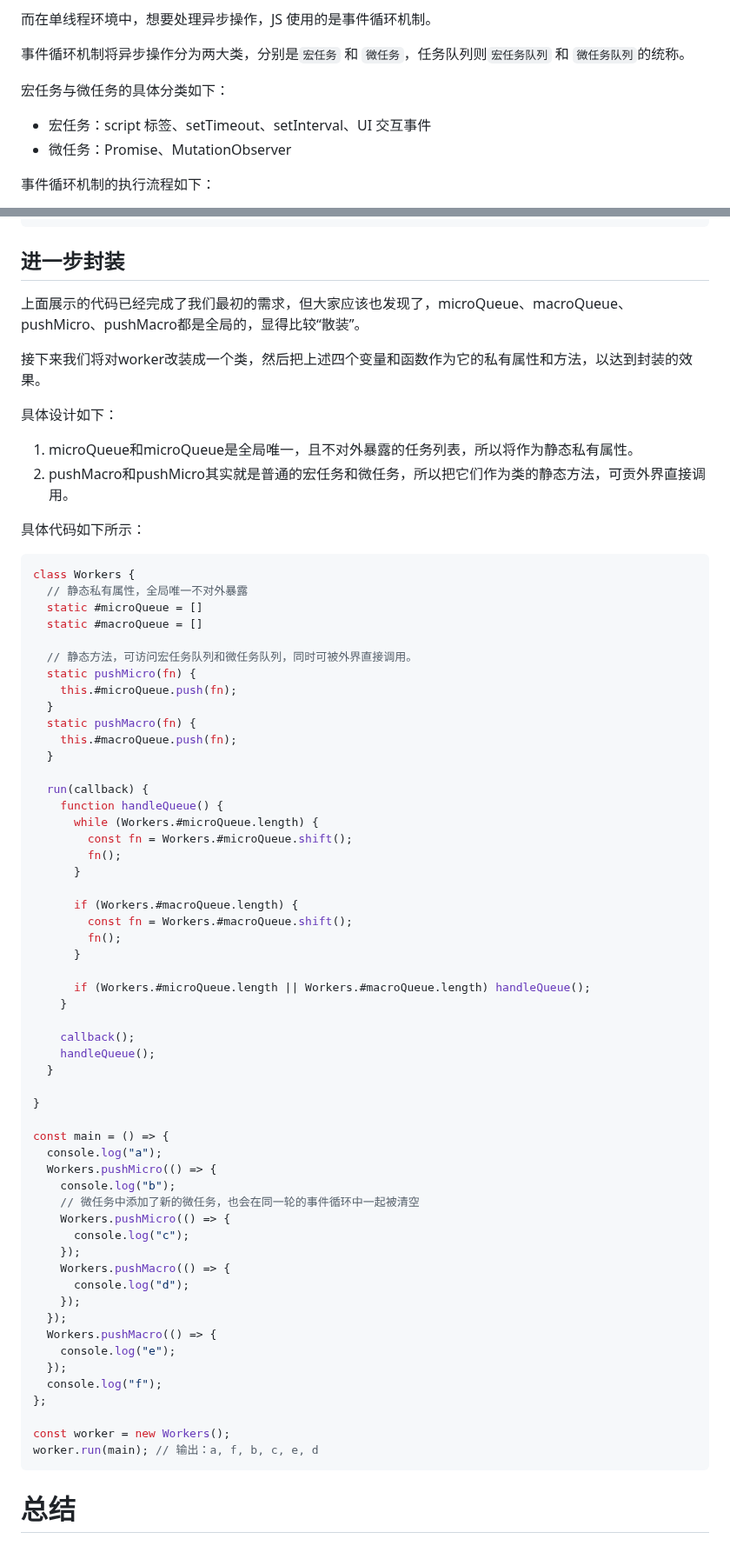
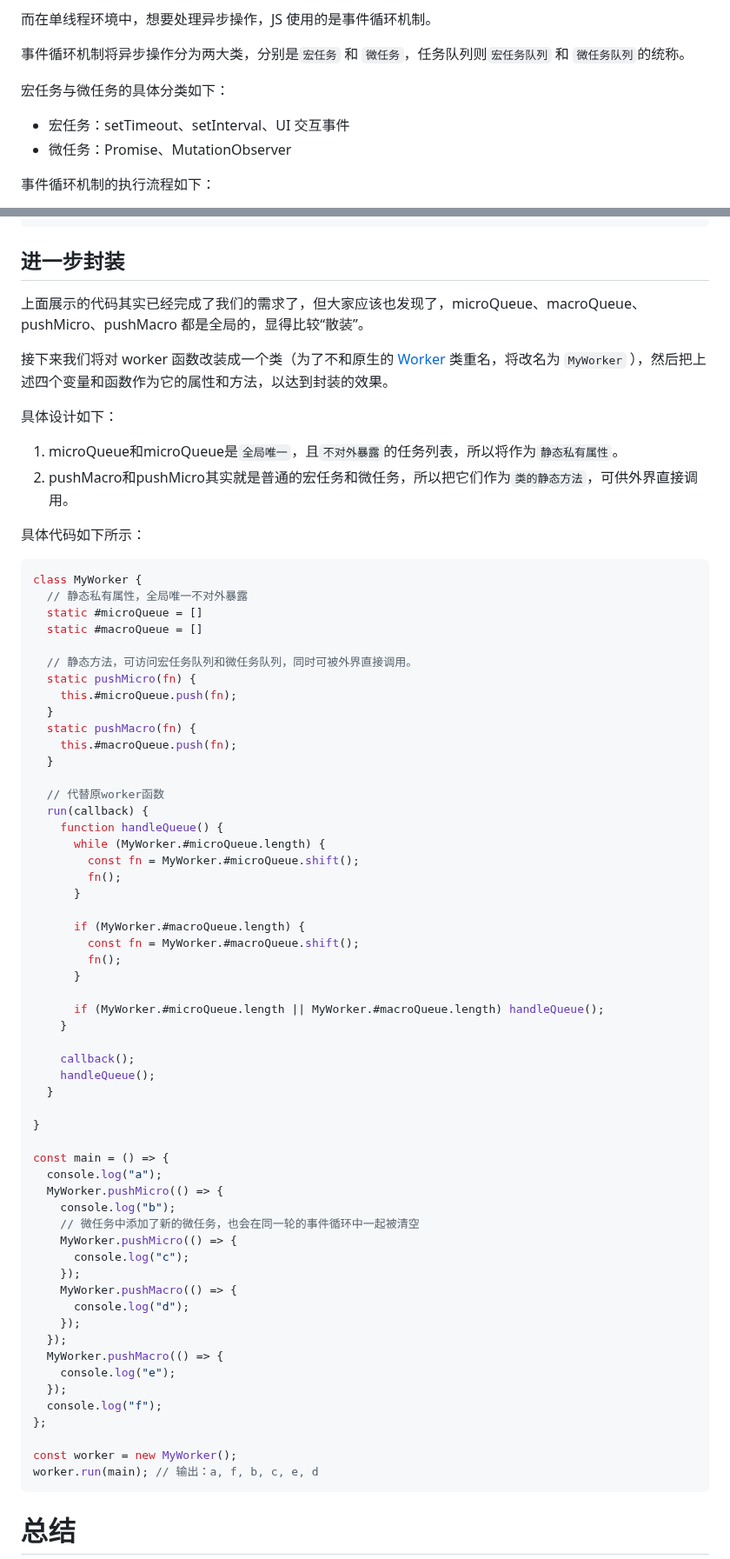
Before and after one commit to lrhhaha/study-notes, a Markdown page: frontend/JS/模拟任务队列机制.md, 2 parts joined by grey strips. Shown at 87% size. Rendered like a GitHub page.

Commit message:
完善任务队列机制

````diff
--- a/frontend/JS/模拟任务队列机制.md
+++ b/frontend/JS/模拟任务队列机制.md
@@ -14,7 +14,7 @@ JS 在设计之初的目的是用于操作 DOM，为了避免多个线程同时
 
 宏任务与微任务的具体分类如下：
 
-- 宏任务：script 标签、setTimeout、setInterval、UI 交互事件
+- 宏任务：setTimeout、setInterval、UI 交互事件
 - 微任务：Promise、MutationObserver
 
 事件循环机制的执行流程如下：
@@ -249,17 +249,17 @@ worker(main); // 输出：a, f, b, c, e, d
 ```
 
 ## 进一步封装
-上面展示的代码已经完成了我们最初的需求，但大家应该也发现了，microQueue、macroQueue、pushMicro、pushMacro都是全局的，显得比较“散装”。
+上面展示的代码其实已经完成了我们的需求了，但大家应该也发现了，microQueue、macroQueue、pushMicro、pushMacro 都是全局的，显得比较“散装”。
 
-接下来我们将对worker改装成一个类，然后把上述四个变量和函数作为它的私有属性和方法，以达到封装的效果。
+接下来我们将对 worker 函数改装成一个类（为了不和原生的 [Worker](https://developer.mozilla.org/zh-CN/docs/Web/API/Worker/Worker) 类重名，将改名为 `MyWorker` ），然后把上述四个变量和函数作为它的属性和方法，以达到封装的效果。
 
 具体设计如下：
-1. microQueue和microQueue是全局唯一，且不对外暴露的任务列表，所以将作为静态私有属性。
-2. pushMacro和pushMicro其实就是普通的宏任务和微任务，所以把它们作为类的静态方法，可贡外界直接调用。
+1. microQueue和microQueue是`全局唯一`，且`不对外暴露`的任务列表，所以将作为`静态私有属性`。
+2. pushMacro和pushMicro其实就是普通的宏任务和微任务，所以把它们作为`类的静态方法`，可供外界直接调用。
 
 具体代码如下所示：
 ```javascript
-class Workers {
+class MyWorker {
   // 静态私有属性，全局唯一不对外暴露
   static #microQueue = []
   static #macroQueue = []
@@ -272,19 +272,20 @@ class Workers {
     this.#macroQueue.push(fn);
   }
 
+  // 代替原worker函数
   run(callback) {
     function handleQueue() {
-      while (Workers.#microQueue.length) {
-        const fn = Workers.#microQueue.shift();
+      while (MyWorker.#microQueue.length) {
+        const fn = MyWorker.#microQueue.shift();
         fn();
       }
 
-      if (Workers.#macroQueue.length) {
-        const fn = Workers.#macroQueue.shift();
+      if (MyWorker.#macroQueue.length) {
+        const fn = MyWorker.#macroQueue.shift();
         fn();
       }
 
-      if (Workers.#microQueue.length || Workers.#macroQueue.length) handleQueue();
+      if (MyWorker.#microQueue.length || MyWorker.#macroQueue.length) handleQueue();
     }
 
     callback();
@@ -295,23 +296,23 @@ class Workers {
 
 const main = () => {
   console.log("a");
-  Workers.pushMicro(() => {
+  MyWorker.pushMicro(() => {
     console.log("b");
     // 微任务中添加了新的微任务，也会在同一轮的事件循环中一起被清空
-    Workers.pushMicro(() => {
+    MyWorker.pushMicro(() => {
       console.log("c");
     });
-    Workers.pushMacro(() => {
+    MyWorker.pushMacro(() => {
       console.log("d");
     });
   });
-  Workers.pushMacro(() => {
+  MyWorker.pushMacro(() => {
     console.log("e");
   });
   console.log("f");
 };
 
-const worker = new Workers();
+const worker = new MyWorker();
 worker.run(main); // 输出：a, f, b, c, e, d
 ```
 
````
